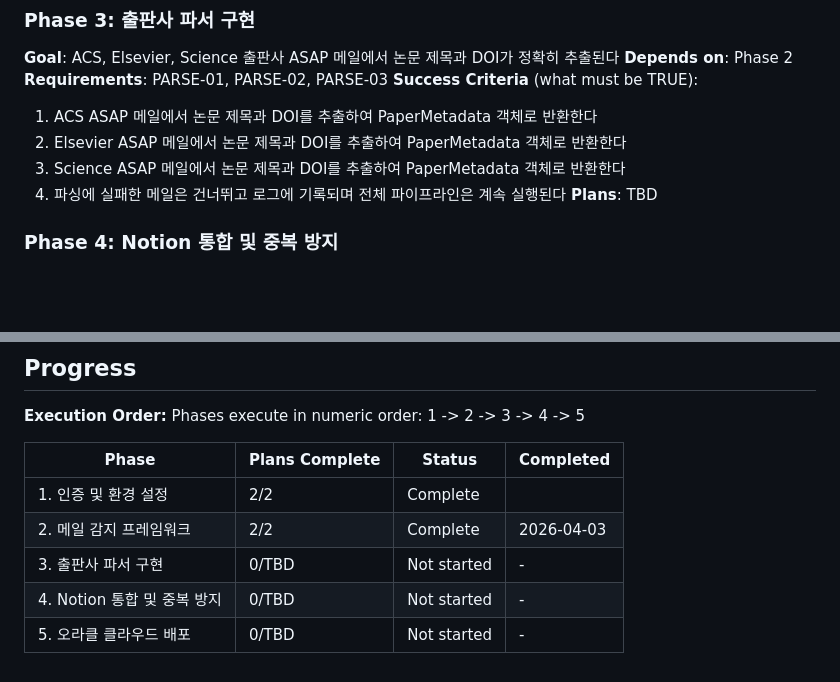
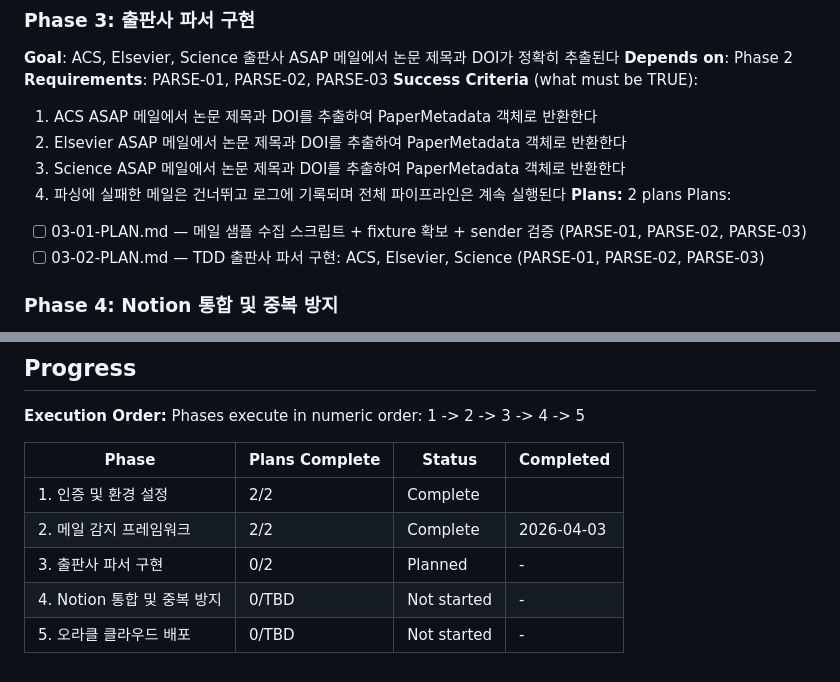
Before and after one commit to hydrochan/get-ASAP, a Markdown page: .planning/ROADMAP.md, 2 parts joined by grey strips. Drawn GitHub-style; blank space fills up the shorter version.

Commit message:
docs(03): create phase plan

```diff
--- a/.planning/ROADMAP.md
+++ b/.planning/ROADMAP.md
@@ -56,7 +56,10 @@ Plans:
   2. Elsevier ASAP 메일에서 논문 제목과 DOI를 추출하여 PaperMetadata 객체로 반환한다
   3. Science ASAP 메일에서 논문 제목과 DOI를 추출하여 PaperMetadata 객체로 반환한다
   4. 파싱에 실패한 메일은 건너뛰고 로그에 기록되며 전체 파이프라인은 계속 실행된다
-**Plans**: TBD
+**Plans:** 2 plans
+Plans:
+- [ ] 03-01-PLAN.md — 메일 샘플 수집 스크립트 + fixture 확보 + sender 검증 (PARSE-01, PARSE-02, PARSE-03)
+- [ ] 03-02-PLAN.md — TDD 출판사 파서 구현: ACS, Elsevier, Science (PARSE-01, PARSE-02, PARSE-03)
 
 ### Phase 4: Notion 통합 및 중복 방지
 **Goal**: 추출된 논문 메타데이터가 Notion DB에 정확하게 저장되고 동일 논문이 중복 저장되지 않는다
@@ -87,6 +90,6 @@ Phases execute in numeric order: 1 -> 2 -> 3 -> 4 -> 5
 |-------|----------------|--------|-----------|
 | 1. 인증 및 환경 설정 | 2/2 | Complete |  |
 | 2. 메일 감지 프레임워크 | 2/2 | Complete   | 2026-04-03 |
-| 3. 출판사 파서 구현 | 0/TBD | Not started | - |
+| 3. 출판사 파서 구현 | 0/2 | Planned | - |
 | 4. Notion 통합 및 중복 방지 | 0/TBD | Not started | - |
 | 5. 오라클 클라우드 배포 | 0/TBD | Not started | - |
```
Also changed, not shown: 2 other files.
